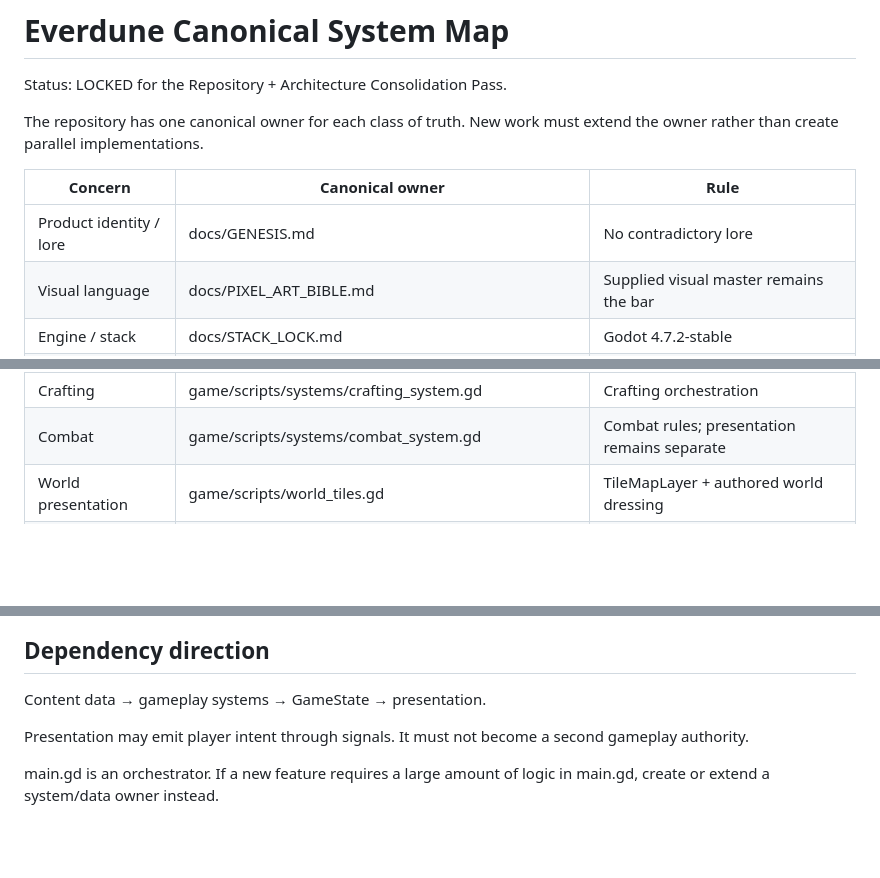
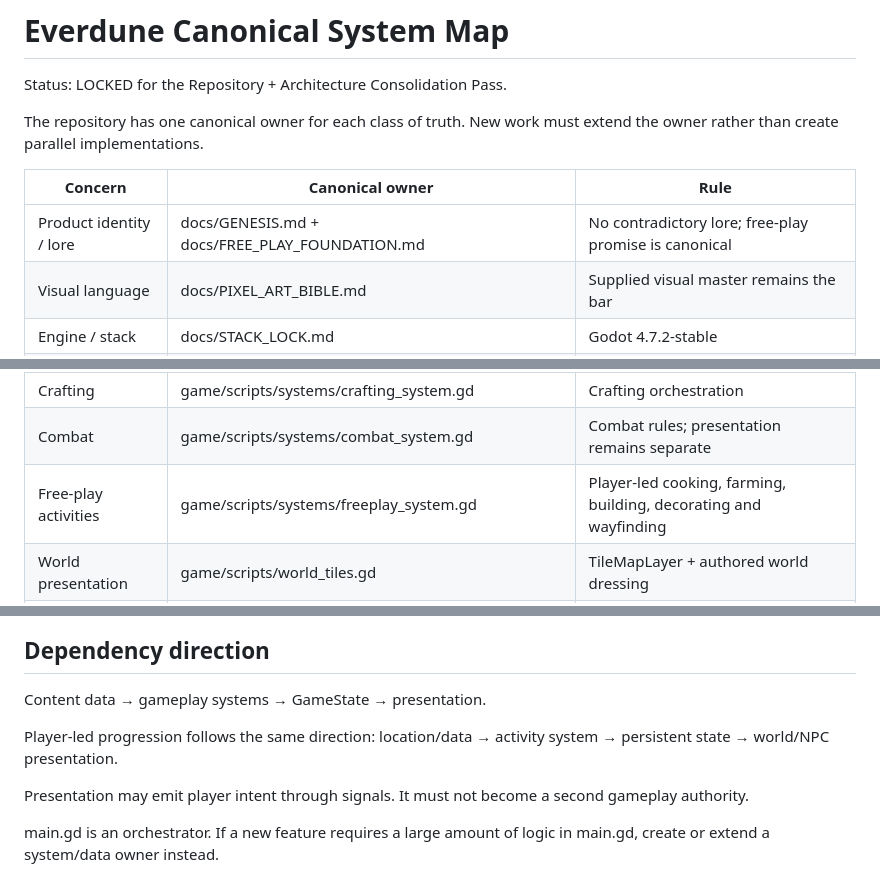
Before and after one commit to jordan-thirkle/pixel-rpg, a Markdown page: docs/SYSTEM_MAP.md, 3 parts joined by grey strips. GitHub-like rendering; blank space fills up the shorter version.

Commit message:
Register the free-play system in canonical ownership

```diff
--- a/docs/SYSTEM_MAP.md
+++ b/docs/SYSTEM_MAP.md
@@ -6,7 +6,7 @@ The repository has one canonical owner for each class of truth. New work must ex
 
 | Concern | Canonical owner | Rule |
 |---|---|---|
-| Product identity / lore | docs/GENESIS.md | No contradictory lore |
+| Product identity / lore | docs/GENESIS.md + docs/FREE_PLAY_FOUNDATION.md | No contradictory lore; free-play promise is canonical |
 | Visual language | docs/PIXEL_ART_BIBLE.md | Supplied visual master remains the bar |
 | Engine / stack | docs/STACK_LOCK.md | Godot 4.7.2-stable |
 | Architecture | docs/TECHNICAL_FOUNDATION.md | Simulation → State → Presentation |
@@ -24,6 +24,7 @@ The repository has one canonical owner for each class of truth. New work must ex
 | Gathering | game/scripts/systems/gathering_system.gd | Resource reward/progression rules |
 | Crafting | game/scripts/systems/crafting_system.gd | Crafting orchestration |
 | Combat | game/scripts/systems/combat_system.gd | Combat rules; presentation remains separate |
+| Free-play activities | game/scripts/systems/freeplay_system.gd | Player-led cooking, farming, building, decorating and wayfinding |
 | World presentation | game/scripts/world_tiles.gd | TileMapLayer + authored world dressing |
 | Player | game/scripts/player.gd | Movement, animation and player presentation |
 | UI | game/scripts/ui.gd | Presentation/input intent only |
@@ -40,6 +41,8 @@ The repository has one canonical owner for each class of truth. New work must ex
 
 Content data → gameplay systems → GameState → presentation.
 
+Player-led progression follows the same direction: location/data → activity system → persistent state → world/NPC presentation.
+
 Presentation may emit player intent through signals. It must not become a second gameplay authority.
 
 main.gd is an orchestrator. If a new feature requires a large amount of logic in main.gd, create or extend a system/data owner instead.
```
